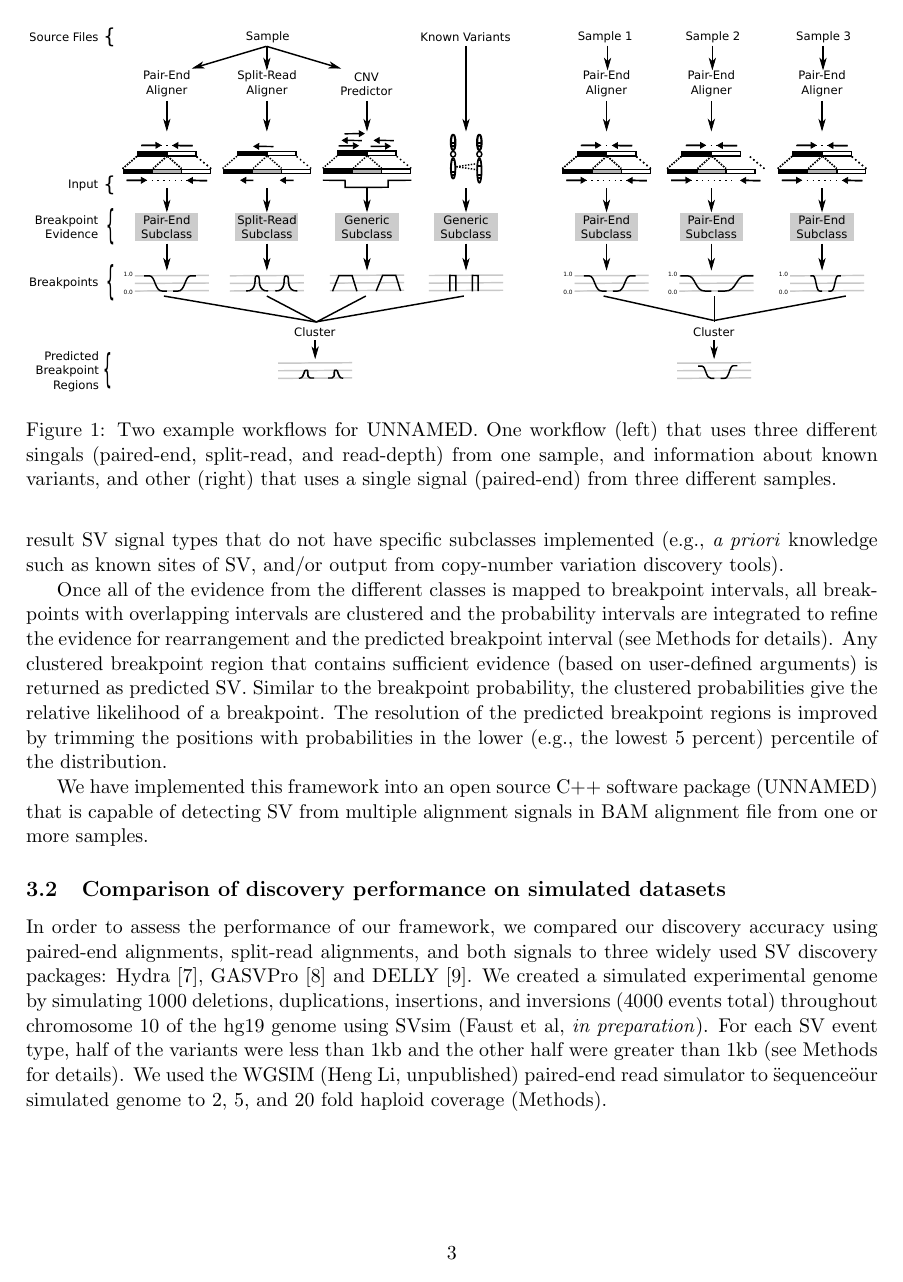
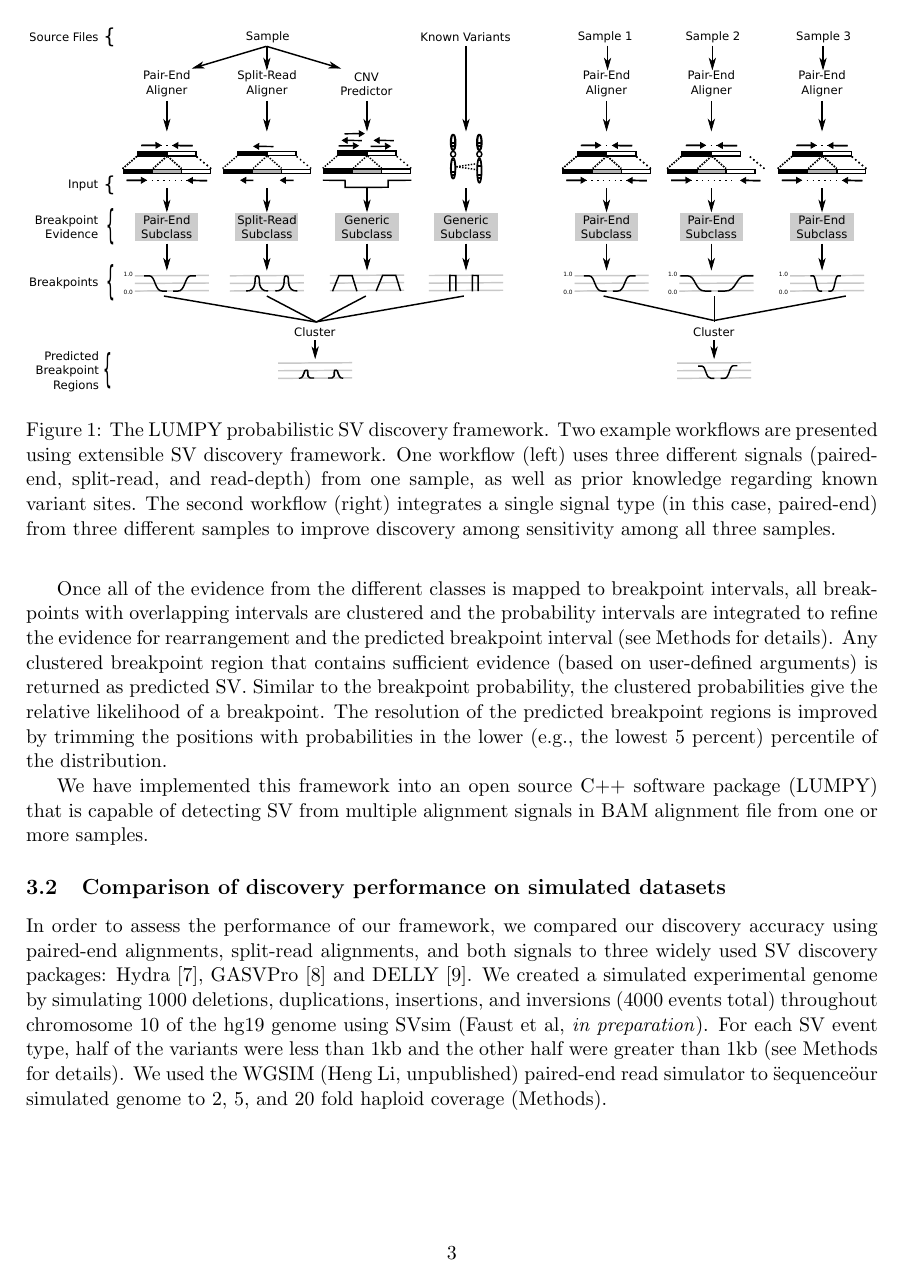
Before and after one commit to arq5x/lumpy_paper, a LaTeX document (recomb.tex): page 3 of 13. Compiled offline with pdfLaTeX.

Commit message:
update 3.1 and legend for fig. 1

```diff
--- a/recomb.tex
+++ b/recomb.tex
@@ -158,6 +158,6 @@ the output of a paired-end sequence alignment algorithm
 split-read sequence alignment algorithm (e.g., YAHA\cite{faust2012},
-BWA-SW\cite{li2010}), and the generic subclasses allows users to include the result
-SV signal types that do not have specific subclasses implemented (e.g.,
+BWA-SW\cite{li2010}), and the generic module allows users to include the result
+SV signal types that do not have specific modules implemented (e.g.,
 \emph{a priori} knowledge such as known sites of SV, and/or output from
 copy-number variation discovery tools).
 
@@ -173,17 +173,20 @@ regions is improved by trimming the positions with probabilities
 in the lower (e.g., the lowest 5 percent) percentile of the distribution.
 
 We have implemented this framework into an open source C++ software package
-(UNNAMED) that is capable of detecting SV from multiple alignment signals in
+(LUMPY) that is capable of detecting SV from multiple alignment signals in
 BAM alignment file from one or more samples.
 
 \begin{figure}
 \center{
 \includegraphics{Workflow.eps}
 }
-\caption{Two example workflows for UNNAMED. One workflow (left) that uses three
-different singals (paired-end, split-read, and read-depth) from one sample, and
-information about known variants, and other (right) that uses a single signal
-(paired-end) from three different samples.}
+\caption{The LUMPY probabilistic SV discovery framework. Two example workflows
+are presented using extensible SV discovery framework. One workflow (left)
+uses three different signals (paired-end, split-read, and read-depth) from one
+sample, as well as prior knowledge regarding known variant sites. The second
+workflow (right) integrates a single signal type (in this case, paired-end)
+from three different samples to improve discovery among sensitivity among all
+three samples.}
 \label{workflow:fig}
 \end{figure}
 
```
Also changed, not shown: recomb.tex (22 more changed lines).
